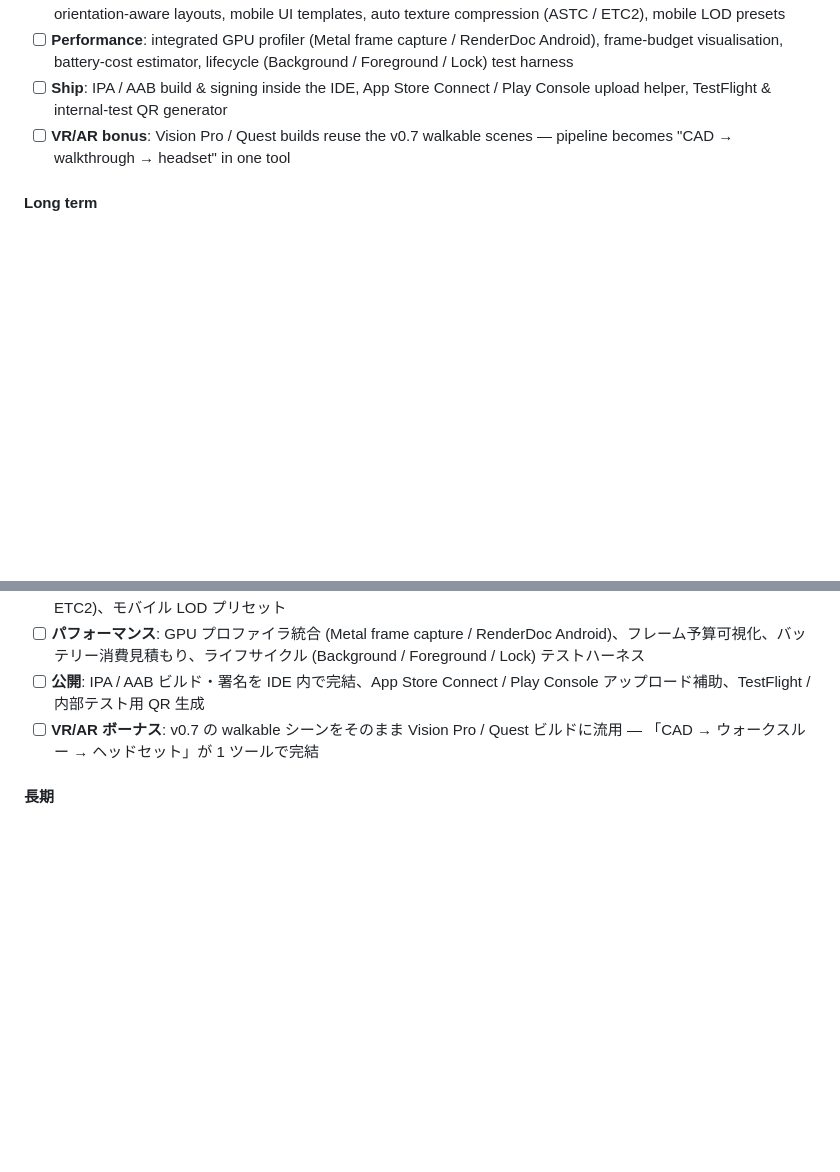
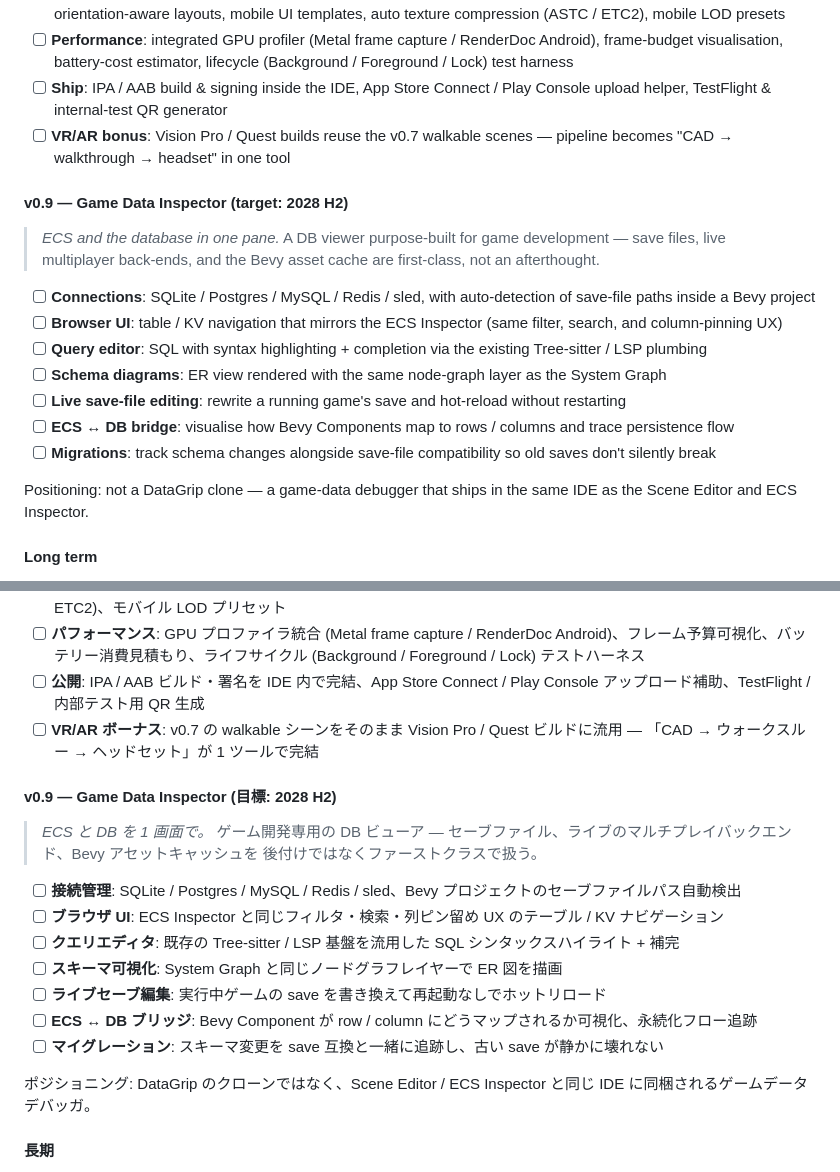
Before and after one commit to KyosukeIshizu1008/berryscode, a Markdown page: README.md, 2 parts joined by grey strips. GitHub-like rendering; blank space fills up the shorter version.

Commit message:
docs: add v0.9 roadmap — Game Data Inspector
A DB viewer framed as 'ECS and the database in one pane' rather than
a DataGrip clone: SQLite / Postgres / Redis / sled connections with
auto-detected Bevy save paths, a browser that mirrors the ECS
Inspector UX, SQL completion via the existing Tree-sitter/LSP layer,
ER diagrams rendered with the System Graph layout engine, live
save-file editing with hot reload, an ECS↔DB bridge showing how
Components persist, and migration tracking.

Stays inside the Bevy IDE story while opening up backend / save-file
debugging — order vs. v0.7 / v0.8 still TBD.

```diff
--- a/README.md
+++ b/README.md
@@ -234,6 +234,22 @@ Positioning: an open-source Bevy-based alternative to Twinmotion / Enscape / Dat
 - [ ] **Performance**: integrated GPU profiler (Metal frame capture / RenderDoc Android), frame-budget visualisation, battery-cost estimator, lifecycle (Background / Foreground / Lock) test harness
 - [ ] **Ship**: IPA / AAB build & signing inside the IDE, App Store Connect / Play Console upload helper, TestFlight & internal-test QR generator
 - [ ] **VR/AR bonus**: Vision Pro / Quest builds reuse the v0.7 walkable scenes — pipeline becomes "CAD → walkthrough → headset" in one tool
+
+#### v0.9 — Game Data Inspector (target: 2028 H2)
+
+> _ECS and the database in one pane._ A DB viewer purpose-built for
+> game development — save files, live multiplayer back-ends, and the
+> Bevy asset cache are first-class, not an afterthought.
+
+- [ ] **Connections**: SQLite / Postgres / MySQL / Redis / sled, with auto-detection of save-file paths inside a Bevy project
+- [ ] **Browser UI**: table / KV navigation that mirrors the ECS Inspector (same filter, search, and column-pinning UX)
+- [ ] **Query editor**: SQL with syntax highlighting + completion via the existing Tree-sitter / LSP plumbing
+- [ ] **Schema diagrams**: ER view rendered with the same node-graph layer as the System Graph
+- [ ] **Live save-file editing**: rewrite a running game's save and hot-reload without restarting
+- [ ] **ECS ↔ DB bridge**: visualise how Bevy Components map to rows / columns and trace persistence flow
+- [ ] **Migrations**: track schema changes alongside save-file compatibility so old saves don't silently break
+
+Positioning: not a DataGrip clone — a game-data debugger that ships in the same IDE as the Scene Editor and ECS Inspector.
 
 #### Long term
 - [ ] WASM build for in-browser editing
@@ -488,6 +504,22 @@ BerryCode は活発に開発中です。優先順位順の今後のマイルス
 - [ ] **公開**: IPA / AAB ビルド・署名を IDE 内で完結、App Store Connect / Play Console アップロード補助、TestFlight / 内部テスト用 QR 生成
 - [ ] **VR/AR ボーナス**: v0.7 の walkable シーンをそのまま Vision Pro / Quest ビルドに流用 — 「CAD → ウォークスルー → ヘッドセット」が 1 ツールで完結
 
+#### v0.9 — Game Data Inspector (目標: 2028 H2)
+
+> _ECS と DB を 1 画面で。_ ゲーム開発専用の DB ビューア —
+> セーブファイル、ライブのマルチプレイバックエンド、Bevy アセットキャッシュを
+> 後付けではなくファーストクラスで扱う。
+
+- [ ] **接続管理**: SQLite / Postgres / MySQL / Redis / sled、Bevy プロジェクトのセーブファイルパス自動検出
+- [ ] **ブラウザ UI**: ECS Inspector と同じフィルタ・検索・列ピン留め UX のテーブル / KV ナビゲーション
+- [ ] **クエリエディタ**: 既存の Tree-sitter / LSP 基盤を流用した SQL シンタックスハイライト + 補完
+- [ ] **スキーマ可視化**: System Graph と同じノードグラフレイヤーで ER 図を描画
+- [ ] **ライブセーブ編集**: 実行中ゲームの save を書き換えて再起動なしでホットリロード
+- [ ] **ECS ↔ DB ブリッジ**: Bevy Component が row / column にどうマップされるか可視化、永続化フロー追跡
+- [ ] **マイグレーション**: スキーマ変更を save 互換と一緒に追跡し、古い save が静かに壊れない
+
+ポジショニング: DataGrip のクローンではなく、Scene Editor / ECS Inspector と同じ IDE に同梱されるゲームデータデバッガ。
+
 #### 長期
 - [ ] ブラウザ内編集用 WASM ビルド
 - [ ] ワークスペースのクラウド同期
```
